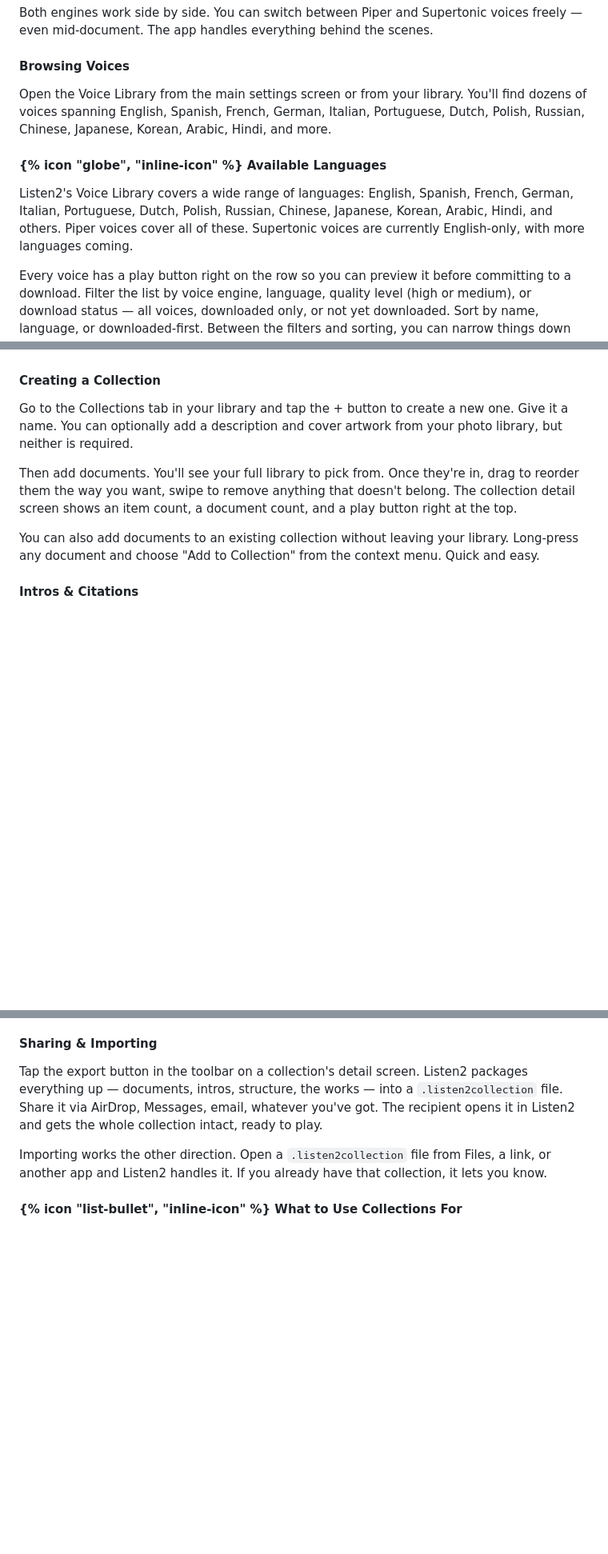
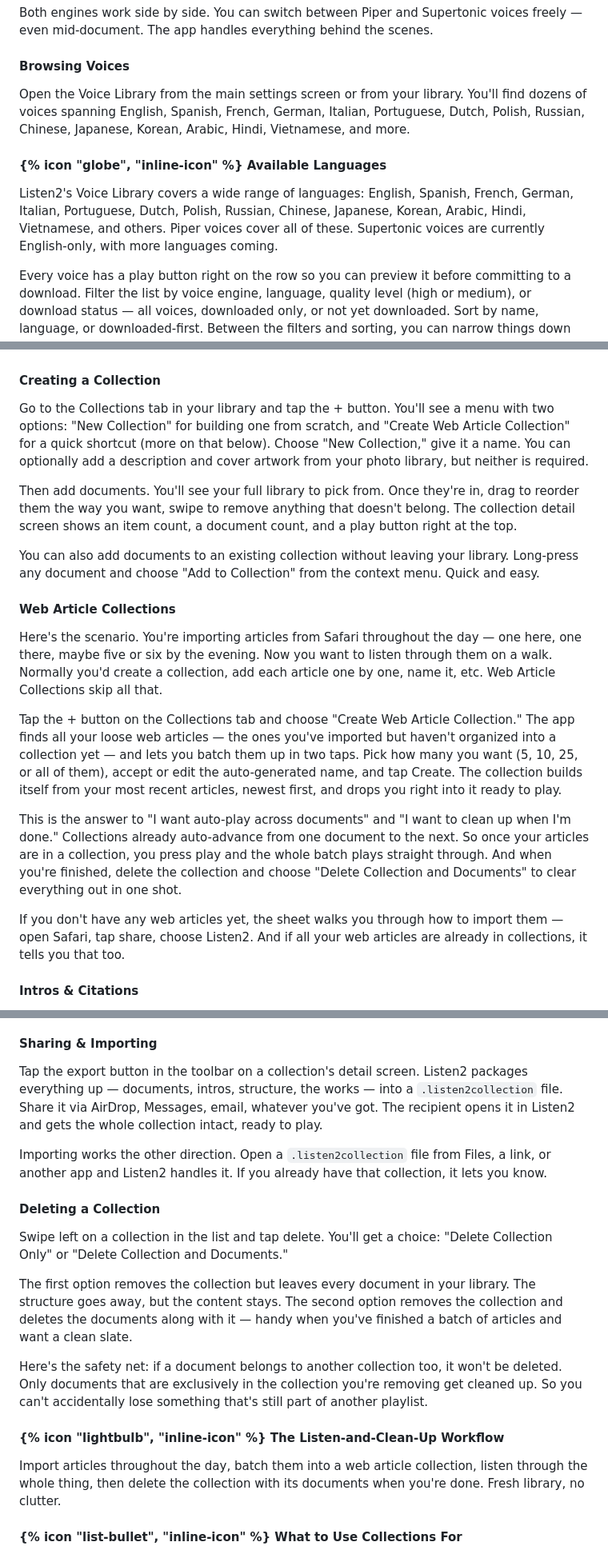
Before and after one commit to zachswift615/moonquakemedia, a Markdown page: src/guides/listen2.md, 3 parts joined by grey strips. Shown at 80% size. GitHub-like rendering; blank space fills up the shorter version.

Commit message:
docs: add web article collections, collection deletion, and Vietnamese to user guide
New sections cover the web article collection quick-create flow,
the delete-collection-and-documents cleanup option, and Vietnamese
language support with TN limitations noted.

Co-Authored-By: Claude Opus 4.6 <noreply@anthropic.com>

```diff
--- a/src/guides/listen2.md
+++ b/src/guides/listen2.md
@@ -331,11 +333,11 @@ Both engines work side by side. You can switch between Piper and Supertonic voic
 
 #### Browsing Voices
 
-Open the Voice Library from the main settings screen or from your library. You'll find dozens of voices spanning English, Spanish, French, German, Italian, Portuguese, Dutch, Polish, Russian, Chinese, Japanese, Korean, Arabic, Hindi, and more.
+Open the Voice Library from the main settings screen or from your library. You'll find dozens of voices spanning English, Spanish, French, German, Italian, Portuguese, Dutch, Polish, Russian, Chinese, Japanese, Korean, Arabic, Hindi, Vietnamese, and more.
 
 <div class="feature-box">
 <h4>{% icon "globe", "inline-icon" %} Available Languages</h4>
-<p>Listen2's Voice Library covers a wide range of languages: English, Spanish, French, German, Italian, Portuguese, Dutch, Polish, Russian, Chinese, Japanese, Korean, Arabic, Hindi, and others. Piper voices cover all of these. Supertonic voices are currently English-only, with more languages coming.</p>
+<p>Listen2's Voice Library covers a wide range of languages: English, Spanish, French, German, Italian, Portuguese, Dutch, Polish, Russian, Chinese, Japanese, Korean, Arabic, Hindi, Vietnamese, and others. Piper voices cover all of these. Supertonic voices are currently English-only, with more languages coming.</p>
 </div>
 
 Every voice has a play button right on the row so you can preview it before committing to a download. Filter the list by voice engine, language, quality level (high or medium), or download status — all voices, downloaded only, or not yet downloaded. Sort by name, language, or downloaded-first. Between the filters and sorting, you can narrow things down fast even as the library grows.
@@ -440,11 +444,21 @@ Line up your morning commute listening. Build a course reading list. Put togethe
 
 #### Creating a Collection
 
-Go to the Collections tab in your library and tap the + button to create a new one. Give it a name. You can optionally add a description and cover artwork from your photo library, but neither is required.
+Go to the Collections tab in your library and tap the + button. You'll see a menu with two options: "New Collection" for building one from scratch, and "Create Web Article Collection" for a quick shortcut (more on that below). Choose "New Collection," give it a name. You can optionally add a description and cover artwork from your photo library, but neither is required.
 
 Then add documents. You'll see your full library to pick from. Once they're in, drag to reorder them the way you want, swipe to remove anything that doesn't belong. The collection detail screen shows an item count, a document count, and a play button right at the top.
 
 You can also add documents to an existing collection without leaving your library. Long-press any document and choose "Add to Collection" from the context menu. Quick and easy.
+
+#### Web Article Collections
+
+Here's the scenario. You're importing articles from Safari throughout the day — one here, one there, maybe five or six by the evening. Now you want to listen through them on a walk. Normally you'd create a collection, add each article one by one, name it, etc. Web Article Collections skip all that.
+
+Tap the + button on the Collections tab and choose "Create Web Article Collection." The app finds all your loose web articles — the ones you've imported but haven't organized into a collection yet — and lets you batch them up in two taps. Pick how many you want (5, 10, 25, or all of them), accept or edit the auto-generated name, and tap Create. The collection builds itself from your most recent articles, newest first, and drops you right into it ready to play.
+
+This is the answer to "I want auto-play across documents" and "I want to clean up when I'm done." Collections already auto-advance from one document to the next. So once your articles are in a collection, you press play and the whole batch plays straight through. And when you're finished, delete the collection and choose "Delete Collection and Documents" to clear everything out in one shot.
+
+If you don't have any web articles yet, the sheet walks you through how to import them — open Safari, tap share, choose Listen2. And if all your web articles are already in collections, it tells you that too.
 
 #### Intros & Citations
 
@@ -472,6 +486,19 @@ Everything else in the reader works exactly the same. Same speed controls, same
 Tap the export button in the toolbar on a collection's detail screen. Listen2 packages everything up — documents, intros, structure, the works — into a `.listen2collection` file. Share it via AirDrop, Messages, email, whatever you've got. The recipient opens it in Listen2 and gets the whole collection intact, ready to play.
 
 Importing works the other direction. Open a `.listen2collection` file from Files, a link, or another app and Listen2 handles it. If you already have that collection, it lets you know.
+
+#### Deleting a Collection
+
+Swipe left on a collection in the list and tap delete. You'll get a choice: "Delete Collection Only" or "Delete Collection and Documents."
+
+The first option removes the collection but leaves every document in your library. The structure goes away, but the content stays. The second option removes the collection and deletes the documents along with it — handy when you've finished a batch of articles and want a clean slate.
+
+Here's the safety net: if a document belongs to another collection too, it won't be deleted. Only documents that are exclusively in the collection you're removing get cleaned up. So you can't accidentally lose something that's still part of another playlist.
+
+<div class="tip-box">
+<h4>{% icon "lightbulb", "inline-icon" %} The Listen-and-Clean-Up Workflow</h4>
+<p>Import articles throughout the day, batch them into a web article collection, listen through the whole thing, then delete the collection with its documents when you're done. Fresh library, no clutter.</p>
+</div>
 
 <div class="feature-box">
 <h4>{% icon "list-bullet", "inline-icon" %} What to Use Collections For</h4>
```
Also changed, not shown: other parts of src/guides/listen2.md (+4 -0 lines).
